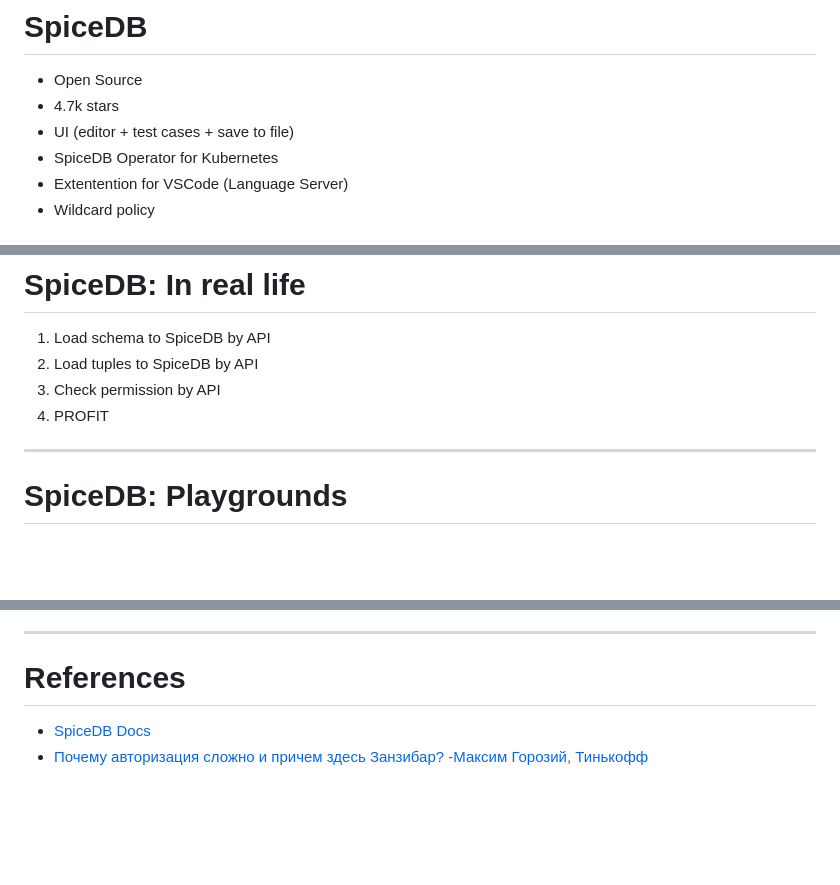
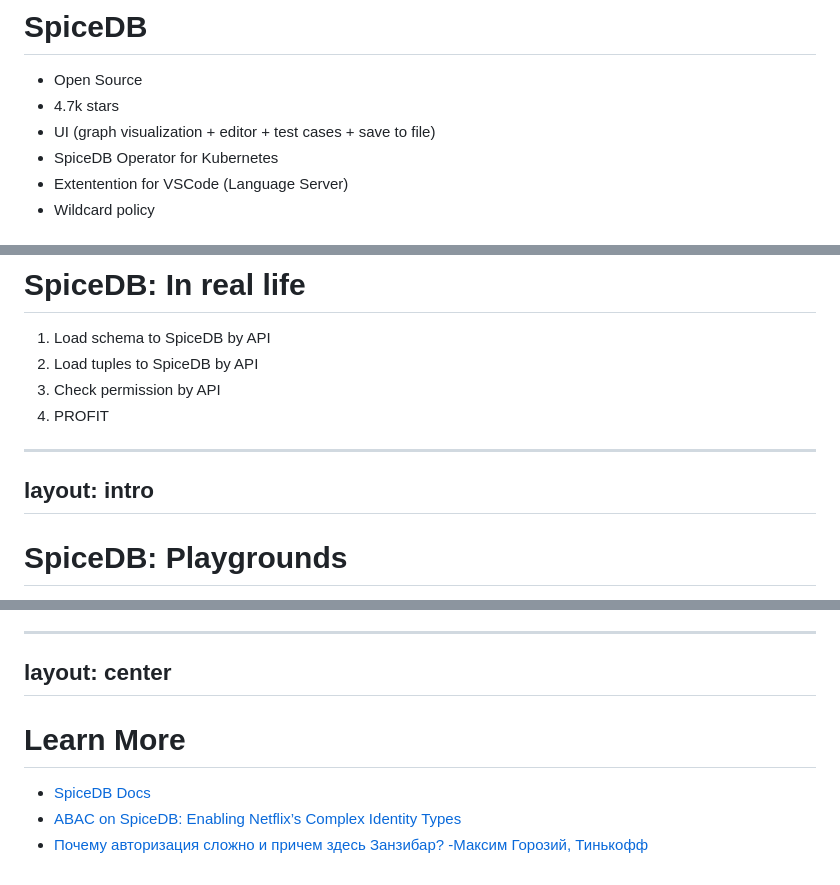
Before and after one commit to batazor/talks, a Markdown page: spicedb/slides.md, 3 parts joined by grey strips. GitHub-like rendering; blank space fills up the shorter version.

```diff
--- a/spicedb/slides.md
+++ b/spicedb/slides.md
@@ -157,7 +179,7 @@ Does `<subject>` have `<permission>` to `<object>`?
 
 - Open Source
 - 4.7k stars
-- UI (editor + test cases + save to file)
+- UI (graph visualization + editor + test cases + save to file)
 - SpiceDB Operator for Kubernetes
 - Extentention for VSCode (Language Server)
 - Wildcard policy
@@ -221,6 +243,8 @@ document:seconddoc#reader@user:tom
 4. PROFIT
 
 ---
+layout: intro
+---
 
 # SpiceDB: Playgrounds
 
@@ -228,7 +256,10 @@ document:seconddoc#reader@user:tom
 
 ---
+layout: center
+---
 
-# References
+# Learn More
 
 - [SpiceDB Docs](https://authzed.com/docs/spicedb/getting-started/discovering-spicedb)
+- [ABAC on SpiceDB: Enabling Netflix’s Complex Identity Types](https://netflixtechblog.com/abac-on-spicedb-enabling-netflixs-complex-identity-types-c118f374fa89)
 - [Почему авторизация сложно и причем здесь Занзибар? -Максим Горозий, Тинькофф](https://youtu.be/Tr5H8iG0FzI?si=WjvRZ554IpmPWEDd)
```
Also changed, not shown: other parts of spicedb/slides.md (+31 -5 lines).
